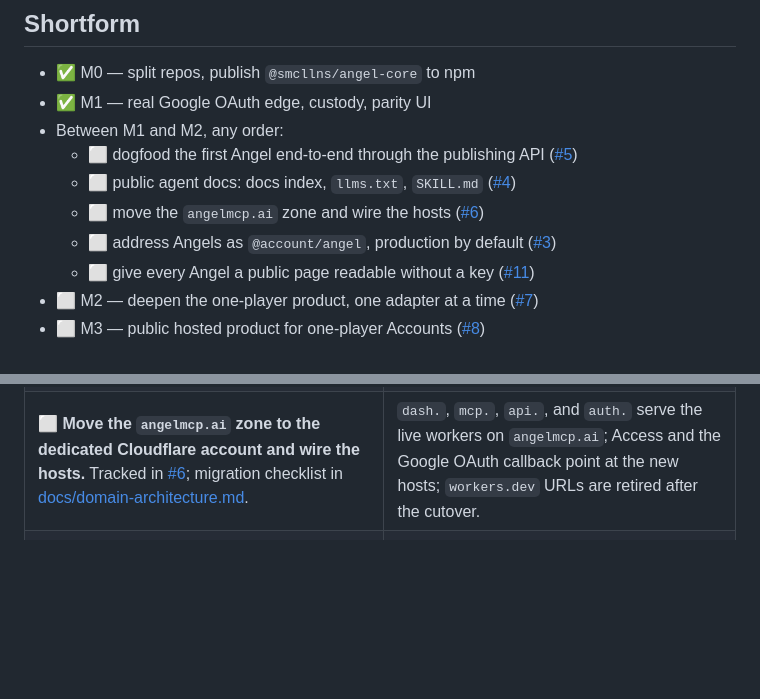
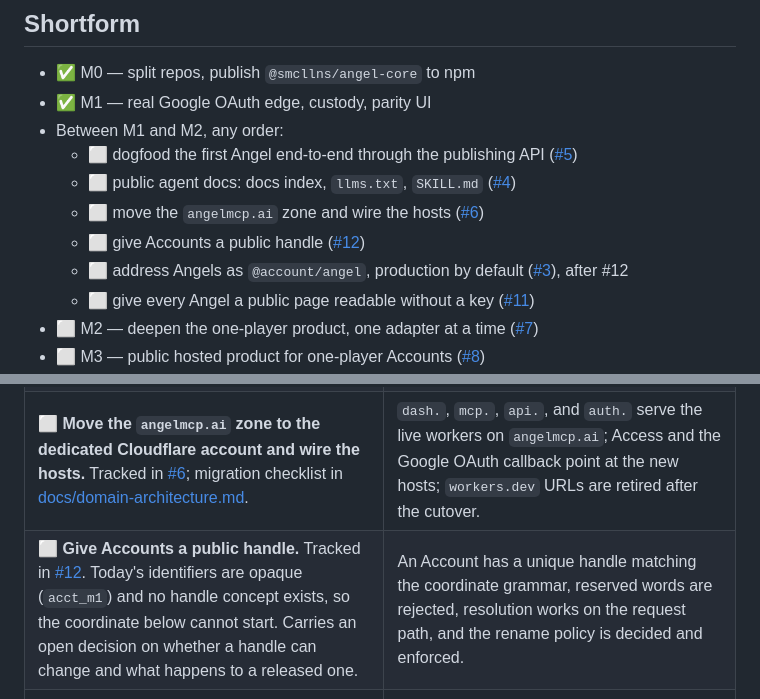
Before and after one commit to exocognito/angel-cloud, a Markdown page: ROADMAP.md, 2 parts joined by grey strips. Rendered like a GitHub page; blank space fills up the shorter version.

Commit message:
docs: sequence account handles ahead of the coordinate work

```diff
--- a/ROADMAP.md
+++ b/ROADMAP.md
@@ -42,8 +42,10 @@ place to last on 2026-07-24 for that reason.
     ([#4](https://github.com/exocognito/angel-cloud/issues/4))
   - ⬜ move the `angelmcp.ai` zone and wire the hosts
     ([#6](https://github.com/exocognito/angel-cloud/issues/6))
+  - ⬜ give Accounts a public handle
+    ([#12](https://github.com/exocognito/angel-cloud/issues/12))
   - ⬜ address Angels as `@account/angel`, production by default
-    ([#3](https://github.com/exocognito/angel-cloud/issues/3))
+    ([#3](https://github.com/exocognito/angel-cloud/issues/3)), after #12
   - ⬜ give every Angel a public page readable without a key
     ([#11](https://github.com/exocognito/angel-cloud/issues/11))
 - ⬜ M2 — deepen the one-player product, one adapter at a time
@@ -62,6 +64,7 @@ place to last on 2026-07-24 for that reason.
 | ⬜ **Dogfood the first Angel end-to-end through the publishing API.** Tracked in [#5](https://github.com/exocognito/angel-cloud/issues/5). | Starting from an empty directory with no repo clone, Sam and an agent create, publish, promote, and query a new Angel over MCP; every friction found becomes an issue. |
 | ⬜ **Public agent docs: docs index, `llms.txt`, `SKILL.md`** so agents use the API, not the repo. Tracked in [#4](https://github.com/exocognito/angel-cloud/issues/4). The host is an open call: the issue asks for `docs.angelmcp.ai`, while [docs/domain-architecture.md](docs/domain-architecture.md) reserves the apex path `/docs`. | An agent given only the docs URL — no repo access — can walk a user through the whole first-Angel journey to a promoted Angel answering MCP calls. |
 | ⬜ **Move the `angelmcp.ai` zone to the dedicated Cloudflare account and wire the hosts.** Tracked in [#6](https://github.com/exocognito/angel-cloud/issues/6); migration checklist in [docs/domain-architecture.md](docs/domain-architecture.md). | `dash.`, `mcp.`, `api.`, and `auth.` serve the live workers on `angelmcp.ai`; Access and the Google OAuth callback point at the new hosts; `workers.dev` URLs are retired after the cutover. |
+| ⬜ **Give Accounts a public handle.** Tracked in [#12](https://github.com/exocognito/angel-cloud/issues/12). Today's identifiers are opaque (`acct_m1`) and no handle concept exists, so the coordinate below cannot start. Carries an open decision on whether a handle can change and what happens to a released one. | An Account has a unique handle matching the coordinate grammar, reserved words are rejected, resolution works on the request path, and the rename policy is decided and enforced. |
 | ⬜ **Address Angels as `@account/angel`, with production as the default.** Renames the second environment to `preview` and makes `angel publish` go live in one step. Tracked in [#3](https://github.com/exocognito/angel-cloud/issues/3); decided in [PD 0001](docs/product-decisions/0001-angel-coordinate-scheme.md) and [PD 0003](docs/product-decisions/0003-preview-is-opt-in.md). Needs account handles, which do not exist yet. | An Angel answers MCP at `/@handle/angel` with no environment in the URL; `angel publish` on a fresh Angel produces a live, callable Angel in one command; the old route still answers through the cutover. |
 | ⬜ **Give every Angel a public page readable without a key.** Tracked in [#11](https://github.com/exocognito/angel-cloud/issues/11); decided in [PD 0002](docs/product-decisions/0002-public-angel-page.md). Depends on the coordinate above. | An Angel URL opened in a browser renders its charter and tools with no key and no login, and nothing on that path can reach a credential. |
 | ⬜ **M2 — deepen the one-player product, one adapter at a time.** Gmail write with real guard enforcement first, then Maps, then differently shaped integrations, each only after it proves the primitive it needs. Tracked in [#7](https://github.com/exocognito/angel-cloud/issues/7). | Each new adapter ships with real guard enforcement, deterministic CI, and live credentialed acceptance — and Angel Cloud runs one person's real daily workflows across several providers. |
```
Also changed, not shown: docs/product-decisions/0001-angel-coordinate-scheme.md (+7 -0 lines).
